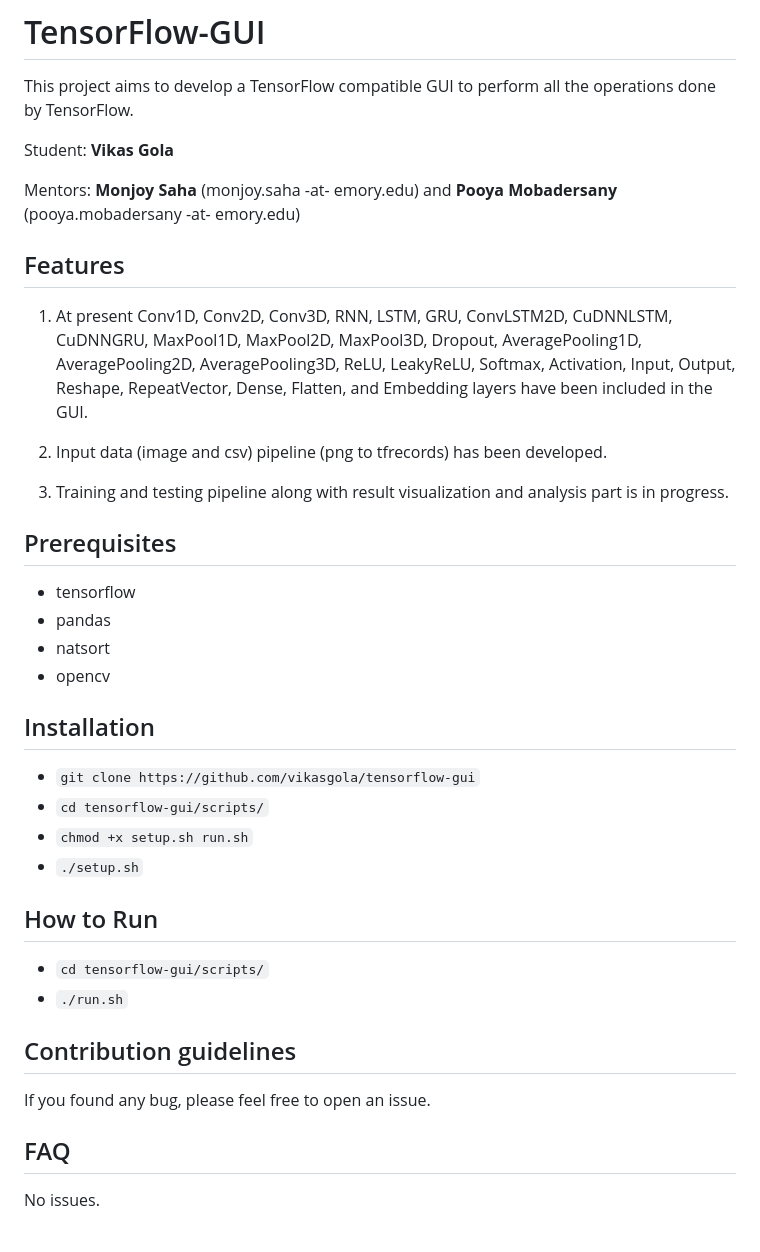
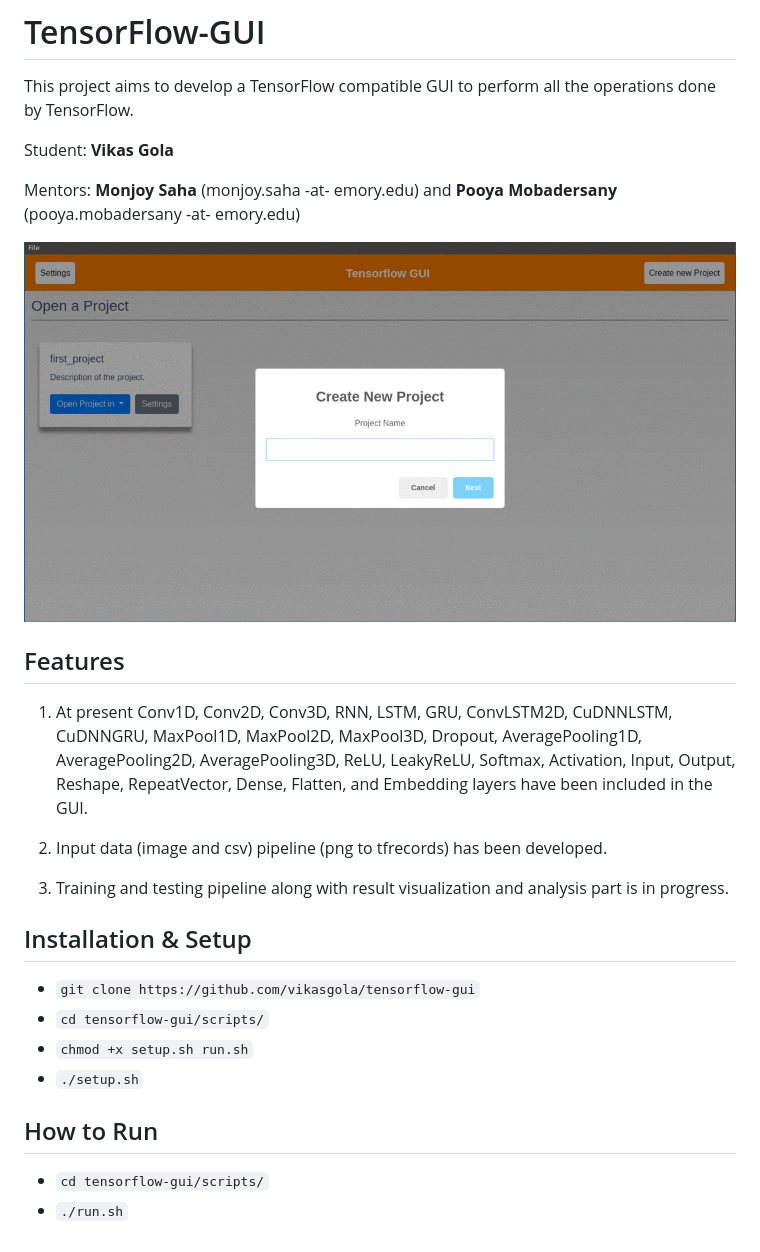
Before and after one commit to sharmalab/tensorflow-gui, a Markdown page: README.md, the part around the change. Rendered like a GitHub page; pictures changed too: screenshots/shots.gif (added).

```diff
--- a/README.md
+++ b/README.md
@@ -4,6 +4,8 @@ This project aims to develop a TensorFlow compatible GUI to perform all the oper
 Student: **Vikas Gola**
 
 Mentors: **Monjoy Saha** (monjoy.saha -at- emory.edu) and **Pooya Mobadersany** (pooya.mobadersany -at- emory.edu)
+
+![Gui Demo Video](screenshots/shots.gif)
 
 ## Features
 1. At present Conv1D, Conv2D, Conv3D, RNN, LSTM, GRU, ConvLSTM2D, CuDNNLSTM, CuDNNGRU, MaxPool1D, MaxPool2D, MaxPool3D, Dropout, AveragePooling1D, AveragePooling2D, AveragePooling3D, ReLU, LeakyReLU, Softmax, Activation, Input, Output, Reshape, RepeatVector, Dense, Flatten, and Embedding layers have been included in the GUI.
@@ -12,13 +14,7 @@ Mentors: **Monjoy Saha** (monjoy.saha -at- emory.edu) and **Pooya Mobadersany**
 
 3. Training and testing pipeline along with result visualization and analysis part is in progress.
 
-## Prerequisites
-- tensorflow
-- pandas
-- natsort
-- opencv
-
-## Installation
+## Installation & Setup
 - `git clone https://github.com/vikasgola/tensorflow-gui`
 - `cd tensorflow-gui/scripts/`
 - `chmod +x setup.sh run.sh`
@@ -27,9 +23,3 @@ Mentors: **Monjoy Saha** (monjoy.saha -at- emory.edu) and **Pooya Mobadersany**
 ## How to Run
 - `cd tensorflow-gui/scripts/`
 - `./run.sh`
-
-## Contribution guidelines
-If you found any bug, please feel free to open an issue.
-
-## FAQ
-No issues.
```
Also changed, not shown: screenshots/code_editor.png (added), screenshots/home.png (added), screenshots/new_project.png (added), screenshots/node_editor.png (added), screenshots/tensorboard.png (added).
